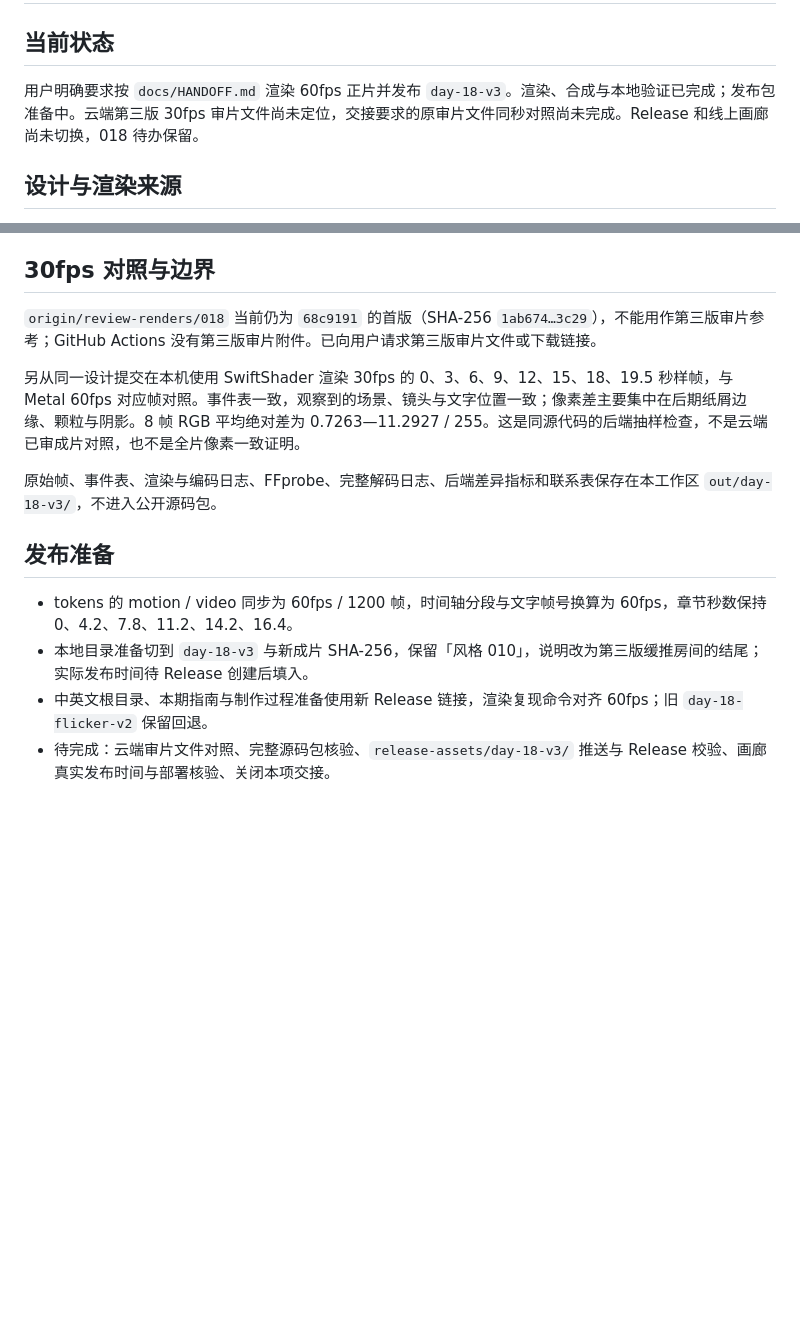
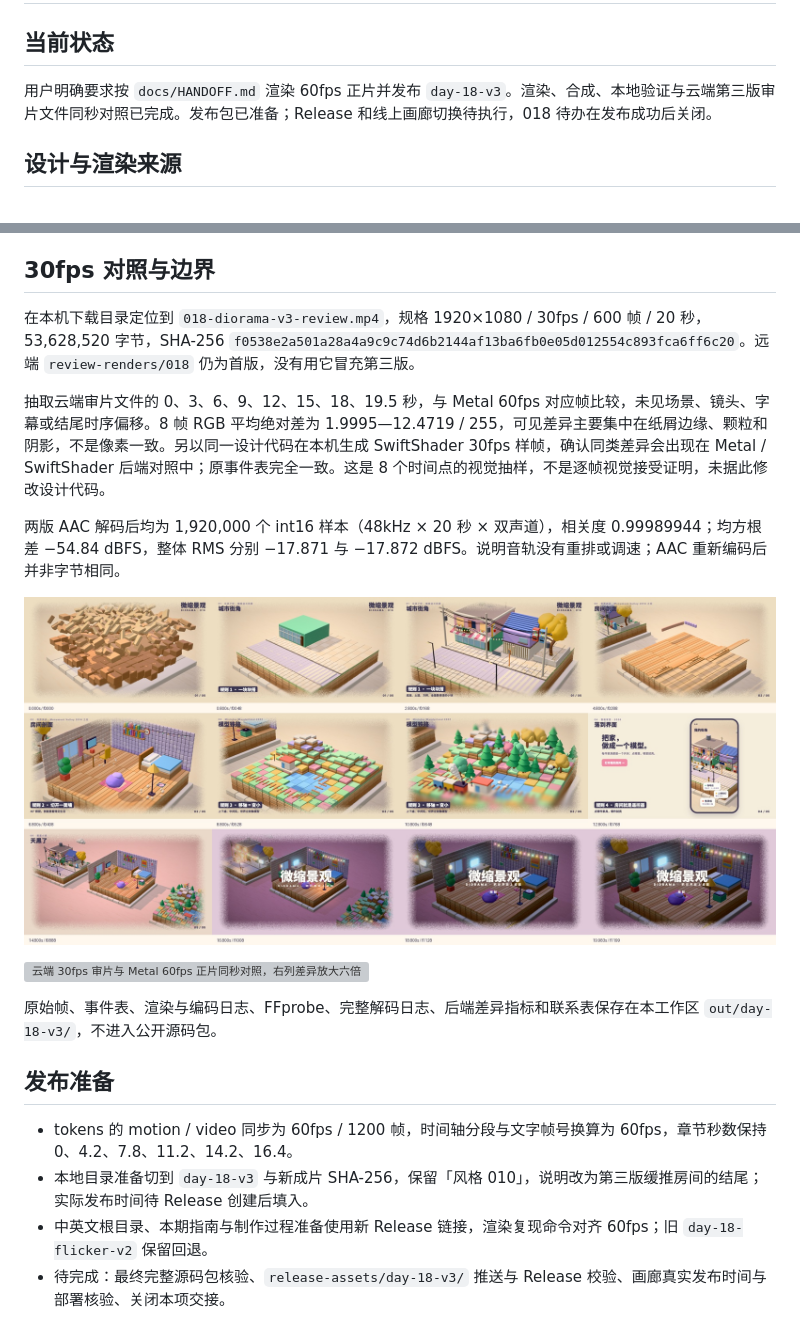
Before and after one commit to guanmo-ai/design-style, a Markdown page: docs/reviews/PUBLISH_018_V3_20261102.md, 2 parts joined by grey strips. Drawn GitHub-style; pictures changed too: docs/reviews/018-v3/full-film-contact.jpg (added); blank space fills up the shorter version; grey boxes are pictures that could not be loaded.

Commit message:
docs(018): 完成第三版云端审片同秒对照与音轨核验

```diff
--- a/docs/reviews/PUBLISH_018_V3_20261102.md
+++ b/docs/reviews/PUBLISH_018_V3_20261102.md
@@ -2,7 +2,7 @@
 
 ## 当前状态
 
-用户明确要求按 `docs/HANDOFF.md` 渲染 60fps 正片并发布 `day-18-v3`。渲染、合成与本地验证已完成；发布包准备中。云端第三版 30fps 审片文件尚未定位，交接要求的原审片文件同秒对照尚未完成。Release 和线上画廊尚未切换，018 待办保留。
+用户明确要求按 `docs/HANDOFF.md` 渲染 60fps 正片并发布 `day-18-v3`。渲染、合成、本地验证与云端第三版审片文件同秒对照已完成。发布包已准备；Release 和线上画廊切换待执行，018 待办在发布成功后关闭。
 
 ## 设计与渲染来源
 
@@ -26,9 +26,15 @@
 
 ## 30fps 对照与边界
 
-`origin/review-renders/018` 当前仍为 `68c9191` 的首版（SHA-256 `1ab674…3c29`），不能用作第三版审片参考；GitHub Actions 没有第三版审片附件。已向用户请求第三版审片文件或下载链接。
+在本机下载目录定位到 `018-diorama-v3-review.mp4`，规格 1920×1080 / 30fps / 600 帧 / 20 秒，53,628,520 字节，SHA-256 `f0538e2a501a28a4a9c9c74d6b2144af13ba6fb0e05d012554c893fca6ff6c20`。远端 `review-renders/018` 仍为首版，没有用它冒充第三版。
 
-另从同一设计提交在本机使用 SwiftShader 渲染 30fps 的 0、3、6、9、12、15、18、19.5 秒样帧，与 Metal 60fps 对应帧对照。事件表一致，观察到的场景、镜头与文字位置一致；像素差主要集中在后期纸屑边缘、颗粒与阴影。8 帧 RGB 平均绝对差为 0.7263—11.2927 / 255。这是同源代码的后端抽样检查，不是云端已审成片对照，也不是全片像素一致证明。
+抽取云端审片文件的 0、3、6、9、12、15、18、19.5 秒，与 Metal 60fps 对应帧比较，未见场景、镜头、字幕或结尾时序偏移。8 帧 RGB 平均绝对差为 1.9995—12.4719 / 255，可见差异主要集中在纸屑边缘、颗粒和阴影，不是像素一致。另以同一设计代码在本机生成 SwiftShader 30fps 样帧，确认同类差异会出现在 Metal / SwiftShader 后端对照中；原事件表完全一致。这是 8 个时间点的视觉抽样，不是逐帧视觉接受证明，未据此修改设计代码。
+
+两版 AAC 解码后均为 1,920,000 个 int16 样本（48kHz × 20 秒 × 双声道），相关度 0.99989944；均方根差 −54.84 dBFS，整体 RMS 分别 −17.871 与 −17.872 dBFS。说明音轨没有重排或调速；AAC 重新编码后并非字节相同。
+
+![全片静帧联系表](018-v3/full-film-contact.jpg)
+
+![云端 30fps 审片与 Metal 60fps 正片同秒对照，右列差异放大六倍](018-v3/cloud-review-comparison.jpg)
 
 原始帧、事件表、渲染与编码日志、FFprobe、完整解码日志、后端差异指标和联系表保存在本工作区 `out/day-18-v3/`，不进入公开源码包。
 
@@ -37,4 +43,4 @@
 - tokens 的 motion / video 同步为 60fps / 1200 帧，时间轴分段与文字帧号换算为 60fps，章节秒数保持 0、4.2、7.8、11.2、14.2、16.4。
 - 本地目录准备切到 `day-18-v3` 与新成片 SHA-256，保留「风格 010」，说明改为第三版缓推房间的结尾；实际发布时间待 Release 创建后填入。
 - 中英文根目录、本期指南与制作过程准备使用新 Release 链接，渲染复现命令对齐 60fps；旧 `day-18-flicker-v2` 保留回退。
-- 待完成：云端审片文件对照、完整源码包核验、`release-assets/day-18-v3/` 推送与 Release 校验、画廊真实发布时间与部署核验、关闭本项交接。
+- 待完成：最终完整源码包核验、`release-assets/day-18-v3/` 推送与 Release 校验、画廊真实发布时间与部署核验、关闭本项交接。
```
Also changed, not shown: docs/HANDOFF.md (+1 -1 lines), 1 other file.
